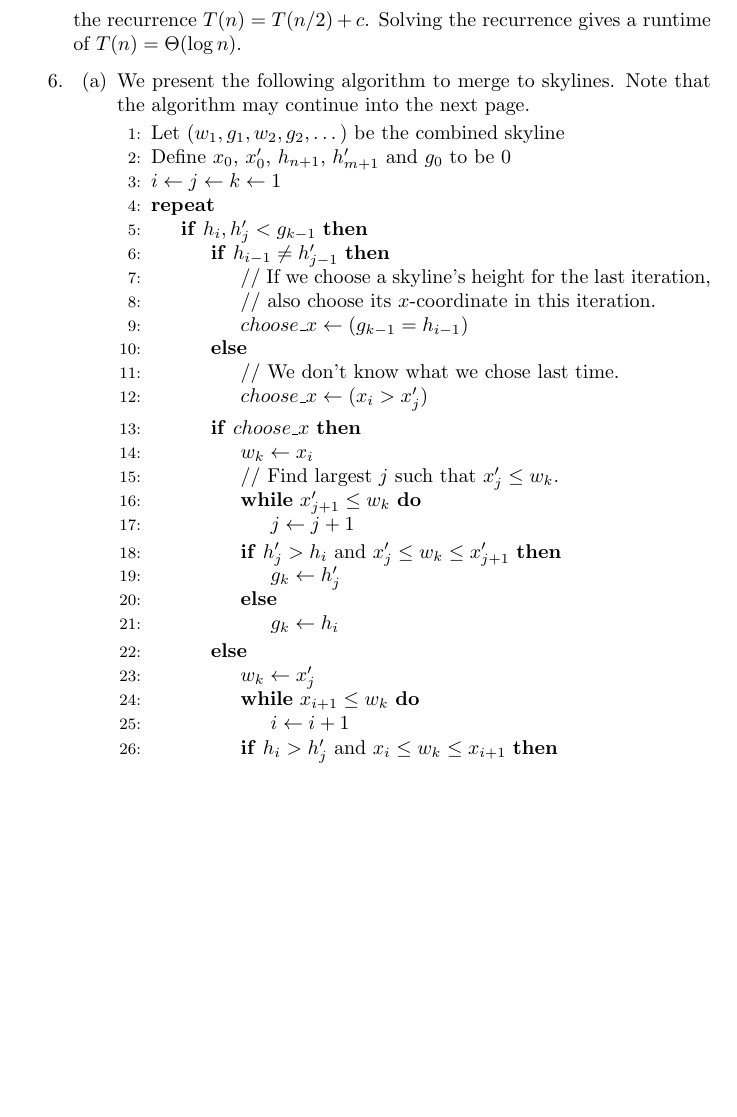
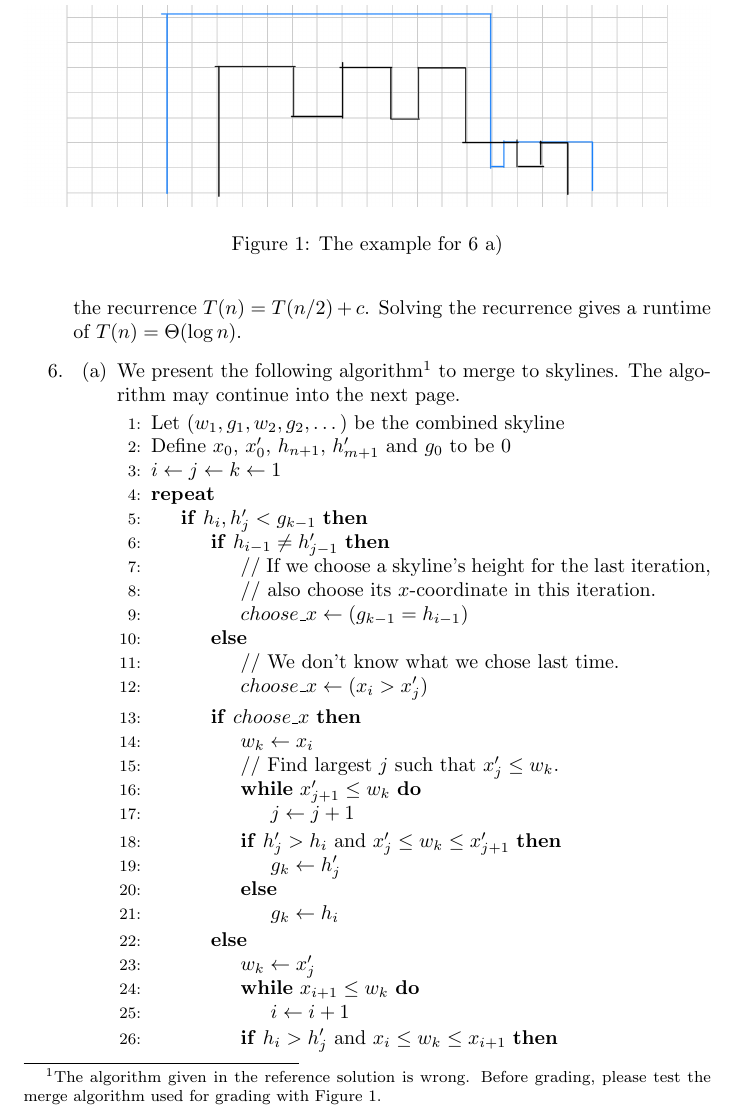
Before and after one commit to xushangning/usc-mscs, a LaTeX document (CSCI 570/hw/5.tex): part of page 3 of 4, cut at the place of the change, the shorter picture padded with empty space. Compiled offline with pdfLaTeX.

Commit message:
Incoporate reference solution to HW 5

```diff
--- a/CSCI 570/hw/5.tex
+++ b/CSCI 570/hw/5.tex
@@ -80,7 +80,14 @@
 
     \item
     \begin{enumerate}
-        \item We present the following algorithm to merge to skylines. Note that the algorithm may continue into the next page.
+        \item We present the following algorithm\footnote{The algorithm given in the reference solution is wrong. Before grading, please test the merge algorithm used for grading with Figure~\ref{fig:6a}.} to merge to skylines. The algorithm may continue into the next page.
+
+        \begin{figure}[bt]
+            \includegraphics[width=\linewidth]{img/5-6a-example.jpeg}
+            \caption{The example for 6 a)}
+            \label{fig:6a}
+        \end{figure}
+
         \begin{algorithmic}[1]
             \State Let $(w_1, g_1, w_2, g_2, \dots)$ be the combined skyline
             \State Define $x_0$, $x_0'$, $h_{n + 1}$, $h_{m + 1}'$ and $g_0$ to be 0
```
Also changed, not shown: CSCI 570/hw/img/5-6a-example.jpeg (added), CSCI 570/hw/5.tex (4 more changed lines).
